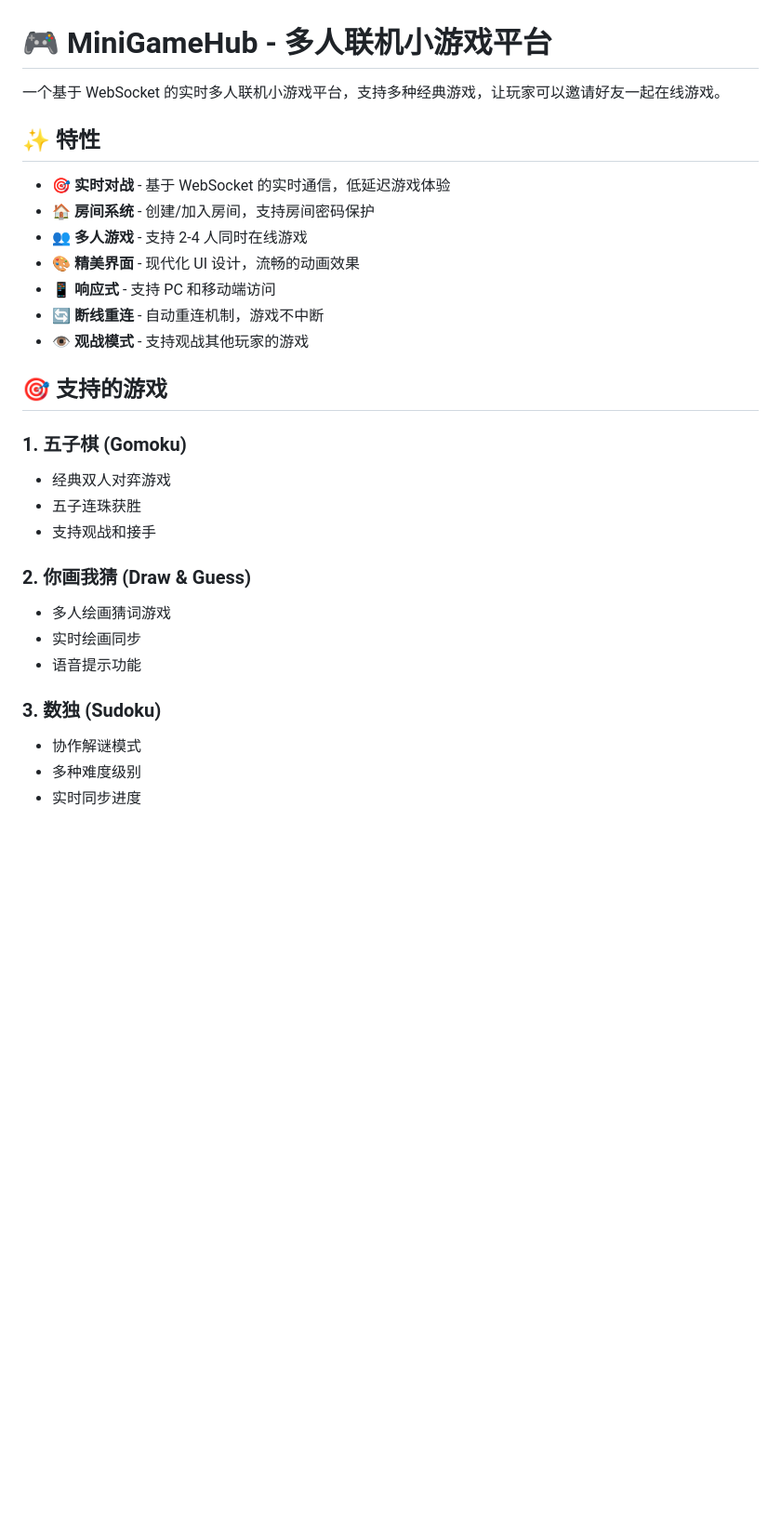
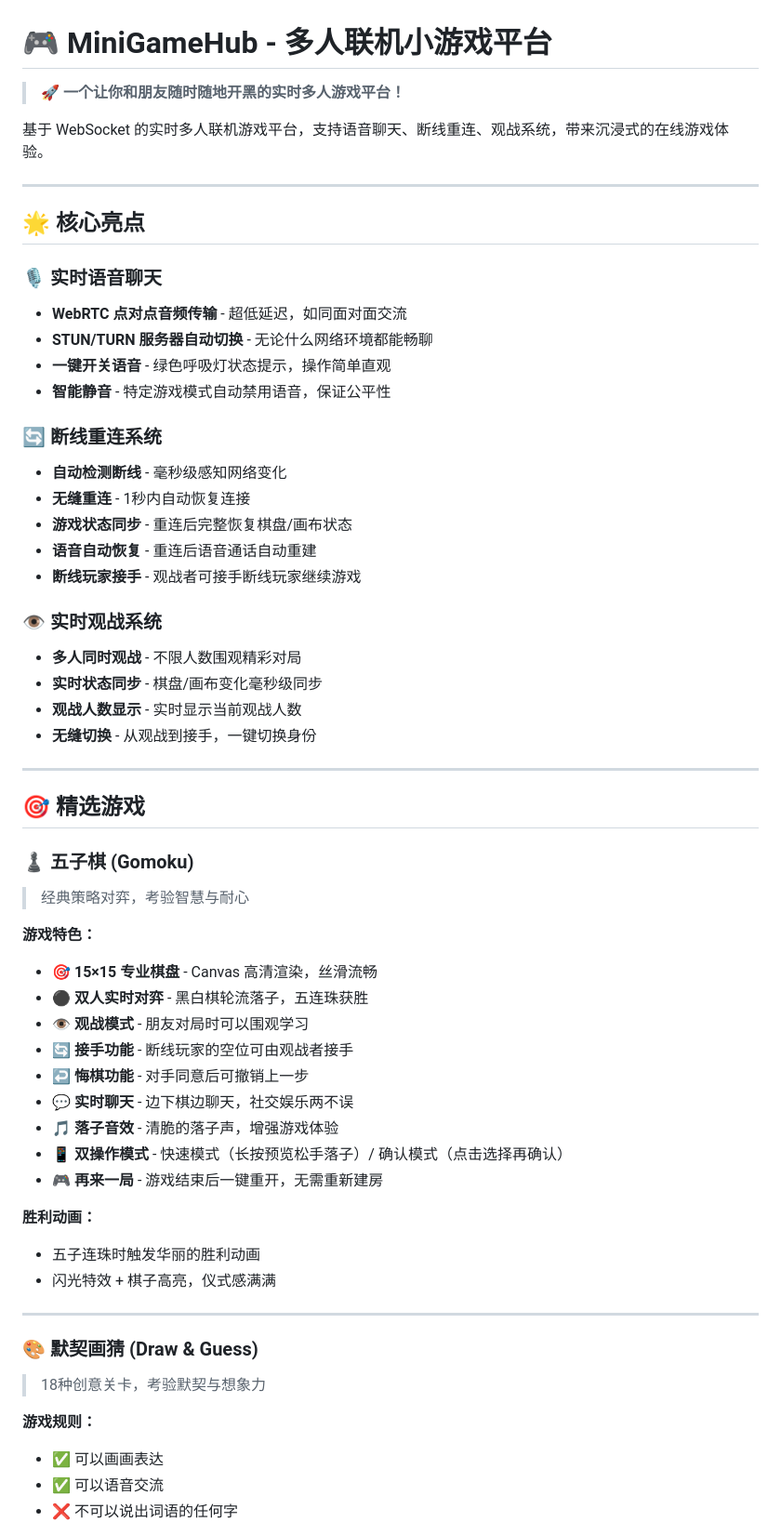
Before and after one commit to wangmuerxiao/MiniGameHub, a Markdown page: README.md, the part around one of its changes. Shown at 93% size. GitHub-like rendering; blank space fills up the shorter version.

Commit message:
docs: 更新README，详细展示所有游戏特色功能
- 添加核心亮点：语音聊天、断线重连、观战系统
- 详细描述五子棋：15×15棋盘、观战、接手、悔棋、双操作模式
- 详细描述画猜：18种独特关卡、评级系统、无限模式、1368+词库
- 详细描述数独：协作模式、三种难度、智能提示
- 添加技术架构图
- 添加游戏玩法快速上手指南
- 添加使用技巧
- 优化排版和视觉效果

```diff
--- a/README.md
+++ b/README.md
@@ -1,30 +1,61 @@
 # 🎮 MiniGameHub - 多人联机小游戏平台
 
-一个基于 WebSocket 的实时多人联机小游戏平台，支持多种经典游戏，让玩家可以邀请好友一起在线游戏。
+> 🚀 **一个让你和朋友随时随地开黑的实时多人游戏平台！**
 
-## ✨ 特性
+基于 WebSocket 的实时多人联机游戏平台，支持语音聊天、断线重连、观战系统，带来沉浸式的在线游戏体验。
 
-- 🎯 **实时对战** - 基于 WebSocket 的实时通信，低延迟游戏体验
-- 🏠 **房间系统** - 创建/加入房间，支持房间密码保护
-- 👥 **多人游戏** - 支持 2-4 人同时在线游戏
-- 🎨 **精美界面** - 现代化 UI 设计，流畅的动画效果
-- 📱 **响应式** - 支持 PC 和移动端访问
-- 🔄 **断线重连** - 自动重连机制，游戏不中断
-- 👁️ **观战模式** - 支持观战其他玩家的游戏
+---
 
-## 🎯 支持的游戏
+## 🌟 核心亮点
 
-### 1. 五子棋 (Gomoku)
-- 经典双人对弈游戏
-- 五子连珠获胜
-- 支持观战和接手
+### 🎙️ 实时语音聊天
+- **WebRTC 点对点音频传输** - 超低延迟，如同面对面交流
+- **STUN/TURN 服务器自动切换** - 无论什么网络环境都能畅聊
+- **一键开关语音** - 绿色呼吸灯状态提示，操作简单直观
+- **智能静音** - 特定游戏模式自动禁用语音，保证公平性
 
-### 2. 你画我猜 (Draw & Guess)
-- 多人绘画猜词游戏
-- 实时绘画同步
-- 语音提示功能
+### 🔄 断线重连系统
+- **自动检测断线** - 毫秒级感知网络变化
+- **无缝重连** - 1秒内自动恢复连接
+- **游戏状态同步** - 重连后完整恢复棋盘/画布状态
+- **语音自动恢复** - 重连后语音通话自动重建
+- **断线玩家接手** - 观战者可接手断线玩家继续游戏
 
-### 3. 数独 (Sudoku)
-- 协作解谜模式
-- 多种难度级别
-- 实时同步进度
+### 👁️ 实时观战系统
+- **多人同时观战** - 不限人数围观精彩对局
+- **实时状态同步** - 棋盘/画布变化毫秒级同步
+- **观战人数显示** - 实时显示当前观战人数
+- **无缝切换** - 从观战到接手，一键切换身份
+
+---
+
+## 🎯 精选游戏
+
+### ♟️ 五子棋 (Gomoku)
+> 经典策略对弈，考验智慧与耐心
+
+**游戏特色：**
+- 🎯 **15×15 专业棋盘** - Canvas 高清渲染，丝滑流畅
+- ⚫ **双人实时对弈** - 黑白棋轮流落子，五连珠获胜
+- 👁️ **观战模式** - 朋友对局时可以围观学习
+- 🔄 **接手功能** - 断线玩家的空位可由观战者接手
+- ↩️ **悔棋功能** - 对手同意后可撤销上一步
+- 💬 **实时聊天** - 边下棋边聊天，社交娱乐两不误
+- 🎵 **落子音效** - 清脆的落子声，增强游戏体验
+- 📱 **双操作模式** - 快速模式（长按预览松手落子）/ 确认模式（点击选择再确认）
+- 🎮 **再来一局** - 游戏结束后一键重开，无需重新建房
+
+**胜利动画：**
+- 五子连珠时触发华丽的胜利动画
+- 闪光特效 + 棋子高亮，仪式感满满
+
+---
+
+### 🎨 默契画猜 (Draw & Guess)
+> 18种创意关卡，考验默契与想象力
+
+**游戏规则：**
+- ✅ 可以画画表达
+- ✅ 可以语音交流
+- ❌ 不可以说出词语的任何字
+
```
Also changed, not shown: other parts of README.md (+230 -133 lines).
